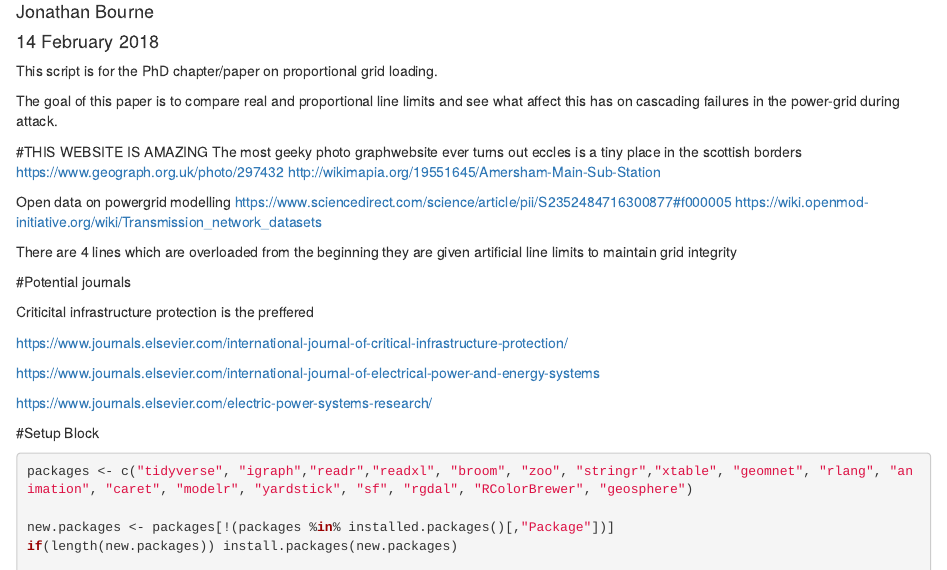
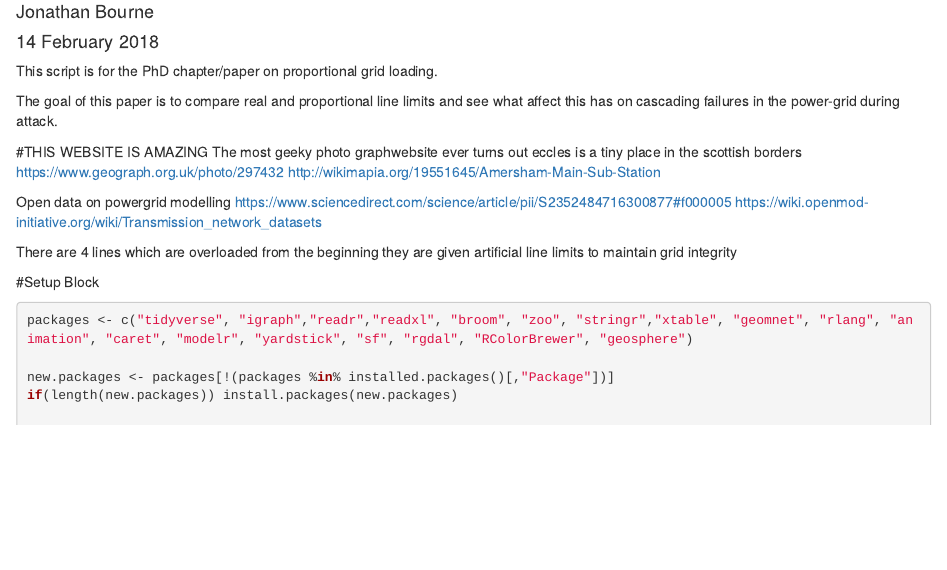
Before and after one commit to JonnoB/ProportionalLoading, an R Markdown document (Proportional Loading Code.Rmd): the page in a window 1100 px wide, from 70 px down. Rendered offline with R 4.5, knitr and Pandoc, with nearby package versions; some code elsewhere in the file could not run offline.

```diff
--- a/Proportional Loading Code.Rmd
+++ b/Proportional Loading Code.Rmd
@@ -23,18 +23,6 @@
 
 
 There are 4 lines which are overloaded from the beginning they are given artificial line limits to maintain grid integrity
-
-#Potential journals
-
-Criticital infrastructure protection is the preffered
-
-https://www.journals.elsevier.com/international-journal-of-critical-infrastructure-protection/
-
-
-https://www.journals.elsevier.com/international-journal-of-electrical-power-and-energy-systems
-
-https://www.journals.elsevier.com/electric-power-systems-research/
-
 
 #Setup Block
 
```
Also changed, not shown: Proportional Loading Code.Rmd (2 more changed lines).
